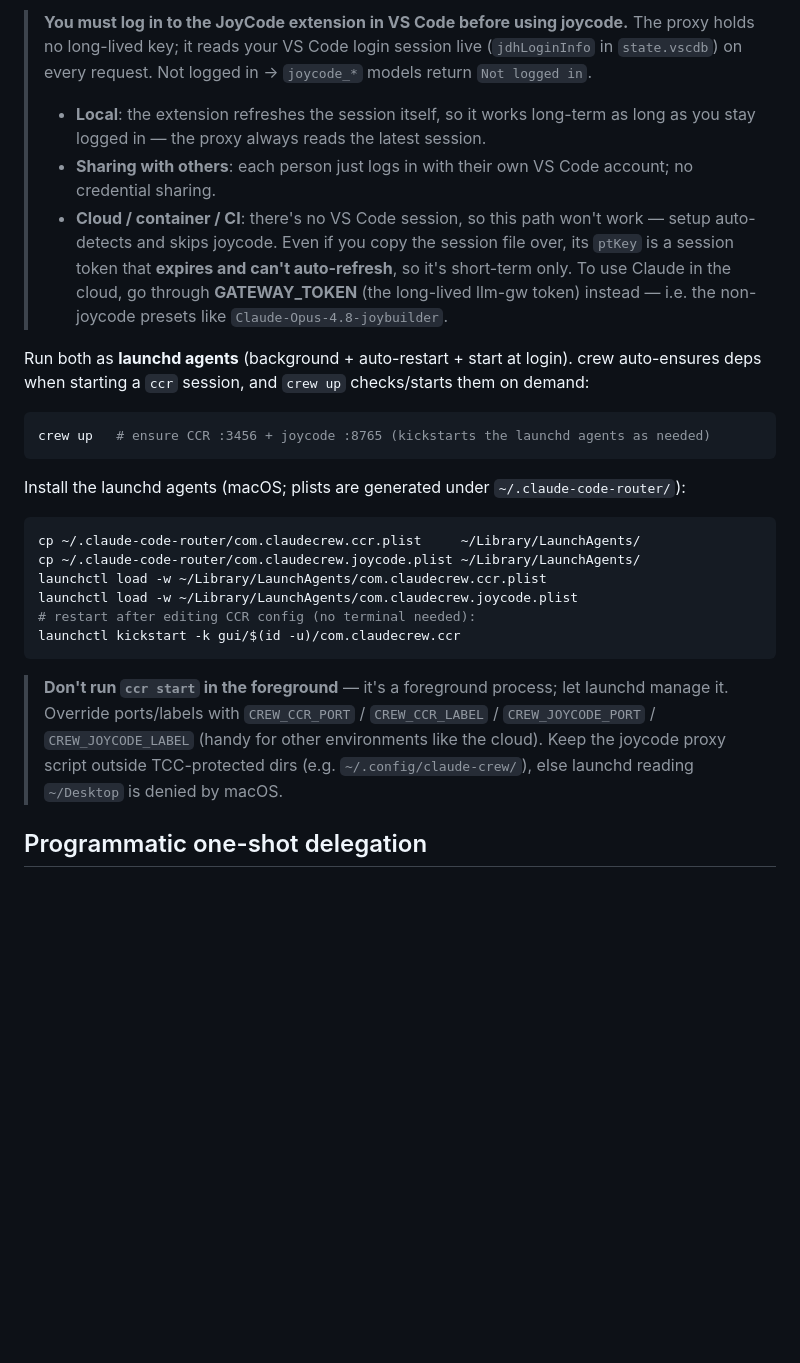
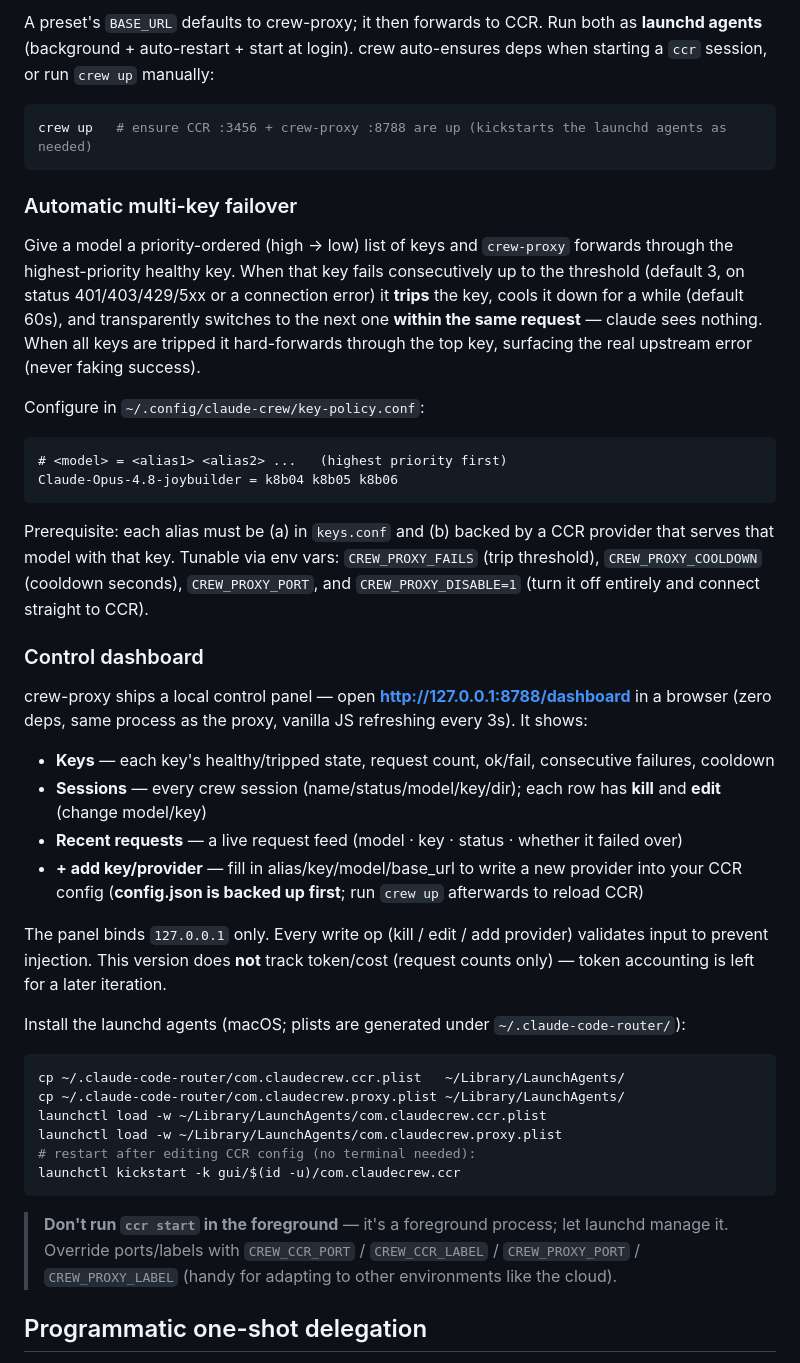
Before and after one commit to Barcelona16/claude-crew, a Markdown page: README.en.md, the part around one of its changes. GitHub-like rendering; blank space fills up the shorter version.

````diff
--- a/README.en.md
+++ b/README.en.md
@@ -135,38 +134,62 @@ crew keys                                                  # see key aliases
 
-> **You must log in to the JoyCode extension in VS Code before using joycode.** The proxy holds no
-> long-lived key; it reads your VS Code login session live (`jdhLoginInfo` in `state.vscdb`) on every
-> request. Not logged in → `joycode_*` models return `Not logged in`.
-> - **Local**: the extension refreshes the session itself, so it works long-term as long as you stay
->   logged in — the proxy always reads the latest session.
-> - **Sharing with others**: each person just logs in with their own VS Code account; no credential sharing.
-> - **Cloud / container / CI**: there's no VS Code session, so this path won't work — setup auto-detects
->   and skips joycode. Even if you copy the session file over, its `ptKey` is a session token that
->   **expires and can't auto-refresh**, so it's short-term only. To use Claude in the cloud, go through
->   **GATEWAY_TOKEN** (the long-lived llm-gw token) instead — i.e. the non-joycode presets like `Claude-Opus-4.8-joybuilder`.
-
-Run both as **launchd agents** (background + auto-restart + start at login). crew auto-ensures
-deps when starting a `ccr` session, and `crew up` checks/starts them on demand:
+A preset's `BASE_URL` defaults to crew-proxy; it then forwards to CCR. Run both as **launchd
+agents** (background + auto-restart + start at login). crew auto-ensures deps when starting a
+`ccr` session, or run `crew up` manually:
 
 ```bash
-crew up   # ensure CCR :3456 + joycode :8765 (kickstarts the launchd agents as needed)
+crew up   # ensure CCR :3456 + crew-proxy :8788 are up (kickstarts the launchd agents as needed)
 ```
+
+### Automatic multi-key failover
+
+Give a model a priority-ordered (high → low) list of keys and `crew-proxy` forwards through the
+highest-priority healthy key. When that key fails consecutively up to the threshold (default 3,
+on status 401/403/429/5xx or a connection error) it **trips** the key, cools it down for a while
+(default 60s), and transparently switches to the next one **within the same request** — claude
+sees nothing. When all keys are tripped it hard-forwards through the top key, surfacing the real
+upstream error (never faking success).
+
+Configure in `~/.config/claude-crew/key-policy.conf`:
+
+```
+# <model> = <alias1> <alias2> ...   (highest priority first)
+Claude-Opus-4.8-joybuilder = k8b04 k8b05 k8b06
+```
+
+Prerequisite: each alias must be (a) in `keys.conf` and (b) backed by a CCR provider that serves
+that model with that key. Tunable via env vars: `CREW_PROXY_FAILS` (trip threshold),
+`CREW_PROXY_COOLDOWN` (cooldown seconds), `CREW_PROXY_PORT`, and `CREW_PROXY_DISABLE=1` (turn it
+off entirely and connect straight to CCR).
+
+### Control dashboard
+
+crew-proxy ships a local control panel — open **http://127.0.0.1:8788/dashboard** in a browser
+(zero deps, same process as the proxy, vanilla JS refreshing every 3s). It shows:
+
+- **Keys** — each key's healthy/tripped state, request count, ok/fail, consecutive failures, cooldown
+- **Sessions** — every crew session (name/status/model/key/dir); each row has **kill** and **edit** (change model/key)
+- **Recent requests** — a live request feed (model · key · status · whether it failed over)
+- **+ add key/provider** — fill in alias/key/model/base_url to write a new provider into your CCR
+  config (**config.json is backed up first**; run `crew up` afterwards to reload CCR)
+
+The panel binds `127.0.0.1` only. Every write op (kill / edit / add provider) validates input to
+prevent injection. This version does **not** track token/cost (request counts only) — token
+accounting is left for a later iteration.
 
 Install the launchd agents (macOS; plists are generated under `~/.claude-code-router/`):
 
 ```bash
-cp ~/.claude-code-router/com.claudecrew.ccr.plist     ~/Library/LaunchAgents/
-cp ~/.claude-code-router/com.claudecrew.joycode.plist ~/Library/LaunchAgents/
+cp ~/.claude-code-router/com.claudecrew.ccr.plist   ~/Library/LaunchAgents/
+cp ~/.claude-code-router/com.claudecrew.proxy.plist ~/Library/LaunchAgents/
 launchctl load -w ~/Library/LaunchAgents/com.claudecrew.ccr.plist
-launchctl load -w ~/Library/LaunchAgents/com.claudecrew.joycode.plist
+launchctl load -w ~/Library/LaunchAgents/com.claudecrew.proxy.plist
 # restart after editing CCR config (no terminal needed):
 launchctl kickstart -k gui/$(id -u)/com.claudecrew.ccr
 ```
 
 > **Don't run `ccr start` in the foreground** — it's a foreground process; let launchd manage it.
-> Override ports/labels with `CREW_CCR_PORT` / `CREW_CCR_LABEL` / `CREW_JOYCODE_PORT` /
-> `CREW_JOYCODE_LABEL` (handy for other environments like the cloud). Keep the joycode proxy
-> script outside TCC-protected dirs (e.g. `~/.config/claude-crew/`), else launchd reading
-> `~/Desktop` is denied by macOS.
+> Override ports/labels with `CREW_CCR_PORT` / `CREW_CCR_LABEL` / `CREW_PROXY_PORT` /
+> `CREW_PROXY_LABEL` (handy for adapting to other environments like the cloud).
 
 ## Programmatic one-shot delegation
 
````
Also changed, not shown: other parts of README.en.md (+25 -26 lines), README.md (+55 -33 lines).
